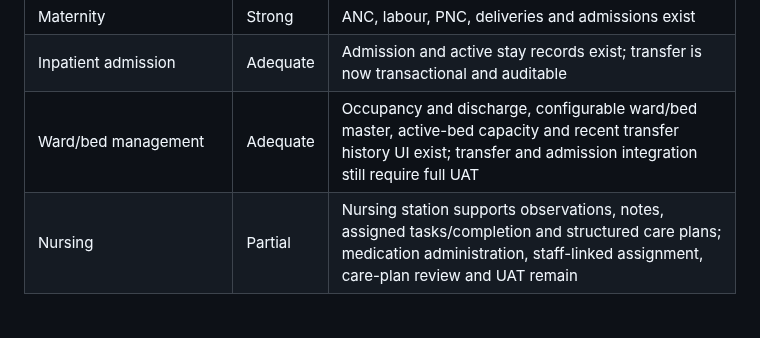
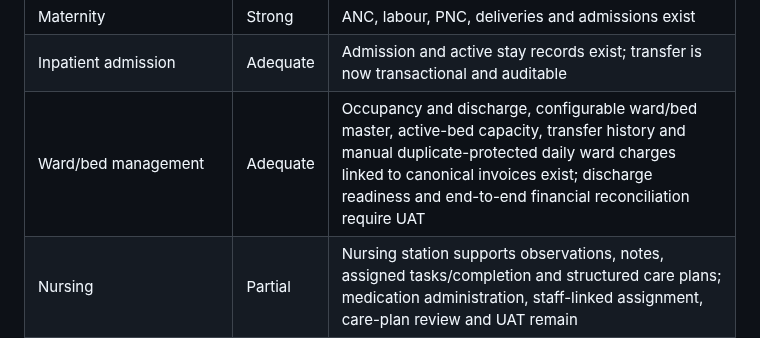
Before and after one commit to benjahwambua/hospital_system, a Markdown page: docs/HMS_GAP_AUDIT_ROADMAP.md, the part around one of its changes. GitHub-like rendering; blank space fills up the shorter version.

Commit message:
Update inpatient financial lifecycle roadmap

```diff
--- a/docs/HMS_GAP_AUDIT_ROADMAP.md
+++ b/docs/HMS_GAP_AUDIT_ROADMAP.md
@@ -51,7 +51,7 @@ Highest-priority gaps:
 | Pharmacy inventory | Adequate | Stock movement exists; needs enterprise integration |
 | Maternity | Strong | ANC, labour, PNC, deliveries and admissions exist |
 | Inpatient admission | Adequate | Admission and active stay records exist; transfer is now transactional and auditable |
-| Ward/bed management | Adequate | Occupancy and discharge, configurable ward/bed master, active-bed capacity and recent transfer history UI exist; transfer and admission integration still require full UAT |
+| Ward/bed management | Adequate | Occupancy and discharge, configurable ward/bed master, active-bed capacity, transfer history and manual duplicate-protected daily ward charges linked to canonical invoices exist; discharge readiness and end-to-end financial reconciliation require UAT |
 | Nursing | Partial | Nursing station supports observations, notes, assigned tasks/completion and structured care plans; medication administration, staff-linked assignment, care-plan review and UAT remain |
 | Emergency / casualty | Missing | ED lifecycle and triage workflow needed |
 | Theatre / surgery | Missing | Theatre scheduling and peri-operative workflow needed |
```
Also changed, not shown: other parts of docs/HMS_GAP_AUDIT_ROADMAP.md (+1 -1 lines).
